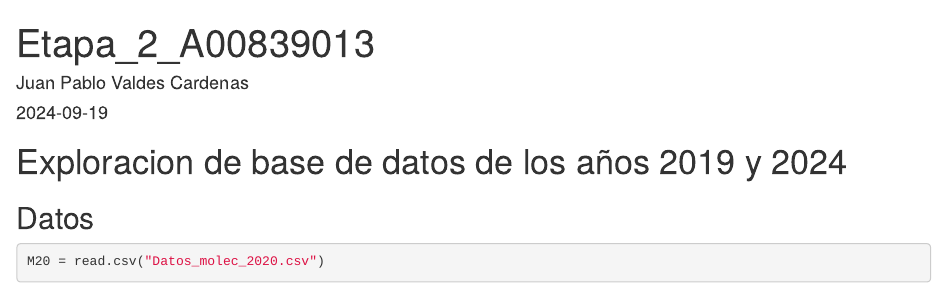
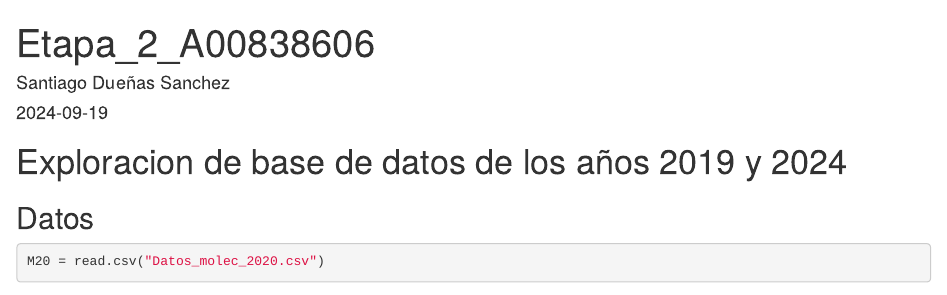
Before and after one commit to sduenas05/Etapa2, an R Markdown document (Etapa_2_A00839013.Rmd): the page in a window 1100 px wide, from its top. Rendered offline with R 4.5, knitr and Pandoc, with nearby package versions; some code elsewhere in the file could not run offline.

Commit message:
Update Etapa_2_A00839013.Rmd

```diff
--- a/Etapa_2_A00839013.Rmd
+++ b/Etapa_2_A00839013.Rmd
@@ -1,6 +1,6 @@
 ---
-title: "Etapa_2_A00839013"
-author: "Juan Pablo Valdes Cardenas"
+title: "Etapa_2_A00838606"
+author: "Santiago Dueñas Sanchez"
 date: "2024-09-19"
 output:
   word_document: default
```
